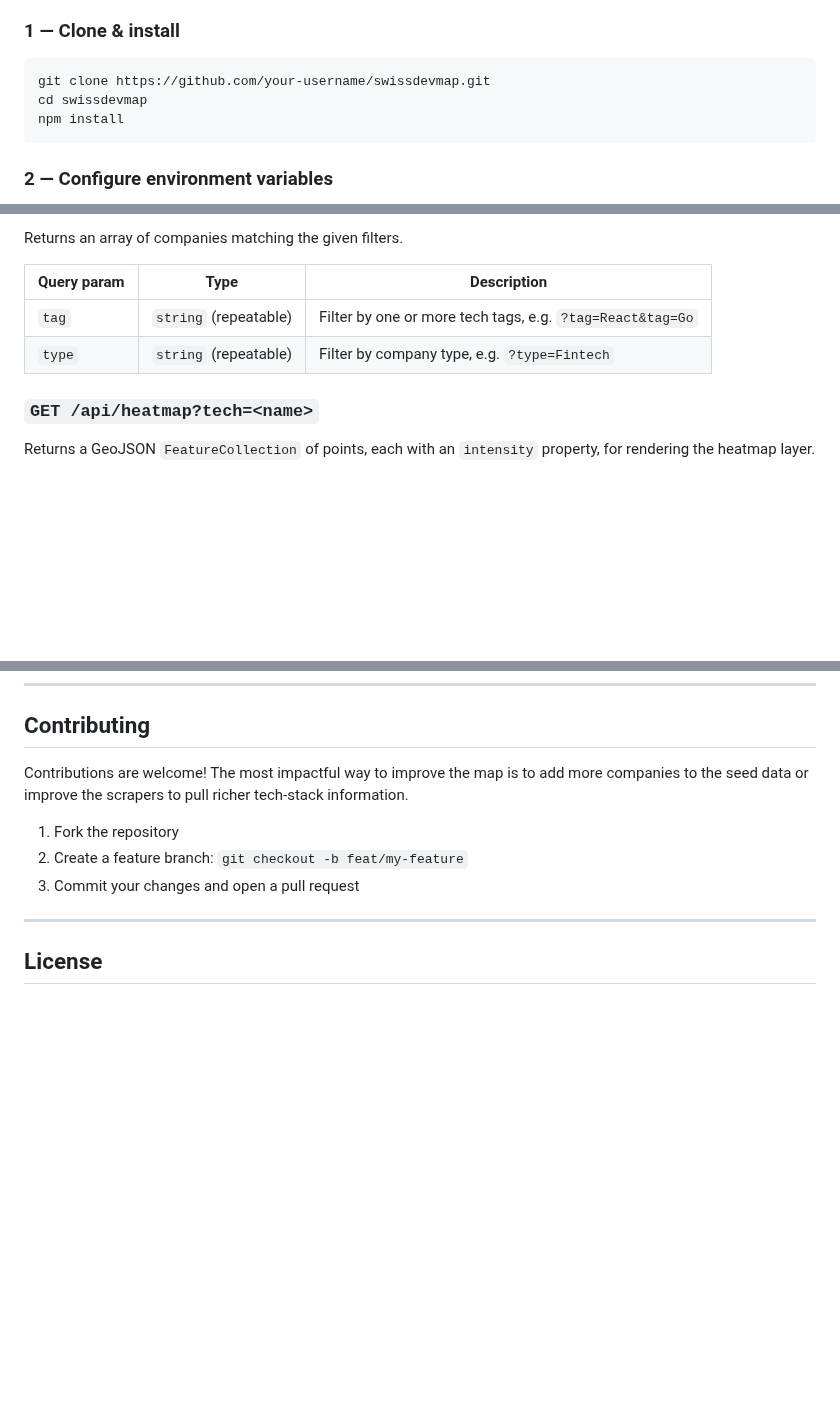
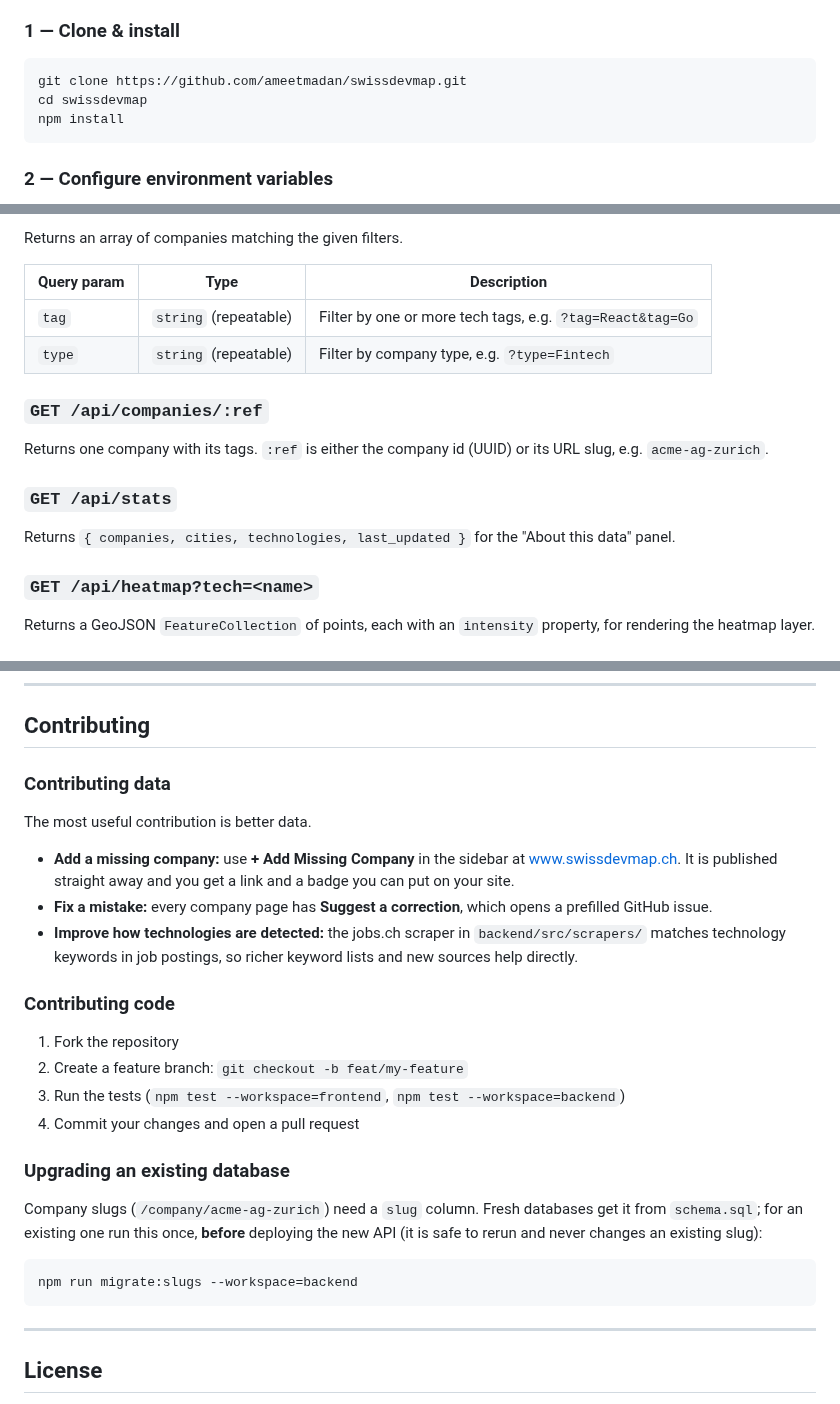
Before and after one commit to ameetmadan/swissdevmap, a Markdown page: README.md, 3 parts joined by grey strips. Drawn GitHub-style; blank space fills up the shorter version.

````diff
--- a/README.md
+++ b/README.md
@@ -107,7 +128,7 @@ swissdevmap/
 ### 1 — Clone & install
 
 ```bash
-git clone https://github.com/your-username/swissdevmap.git
+git clone https://github.com/ameetmadan/swissdevmap.git
 cd swissdevmap
 npm install
 ```
@@ -185,6 +206,14 @@ Returns an array of companies matching the given filters.
 | `tag` | `string` (repeatable) | Filter by one or more tech tags, e.g. `?tag=React&tag=Go` |
 | `type` | `string` (repeatable) | Filter by company type, e.g. `?type=Fintech` |
 
+### `GET /api/companies/:ref`
+
+Returns one company with its tags. `:ref` is either the company id (UUID) or its URL slug, e.g. `acme-ag-zurich`.
+
+### `GET /api/stats`
+
+Returns `{ companies, cities, technologies, last_updated }` for the "About this data" panel.
+
 ### `GET /api/heatmap?tech=<name>`
 
 Returns a GeoJSON `FeatureCollection` of points, each with an `intensity` property, for rendering the heatmap layer.
@@ -240,11 +269,28 @@ job_postings (
 
 ## Contributing
 
-Contributions are welcome! The most impactful way to improve the map is to add more companies to the seed data or improve the scrapers to pull richer tech-stack information.
+### Contributing data
+
+The most useful contribution is better data.
+
+- **Add a missing company:** use **+ Add Missing Company** in the sidebar at [www.swissdevmap.ch](https://www.swissdevmap.ch). It is published straight away and you get a link and a badge you can put on your site.
+- **Fix a mistake:** every company page has **Suggest a correction**, which opens a prefilled GitHub issue.
+- **Improve how technologies are detected:** the jobs.ch scraper in `backend/src/scrapers/` matches technology keywords in job postings, so richer keyword lists and new sources help directly.
+
+### Contributing code
 
 1. Fork the repository
 2. Create a feature branch: `git checkout -b feat/my-feature`
-3. Commit your changes and open a pull request
+3. Run the tests (`npm test --workspace=frontend`, `npm test --workspace=backend`)
+4. Commit your changes and open a pull request
+
+### Upgrading an existing database
+
+Company slugs (`/company/acme-ag-zurich`) need a `slug` column. Fresh databases get it from `schema.sql`; for an existing one run this once, **before** deploying the new API (it is safe to rerun and never changes an existing slug):
+
+```bash
+npm run migrate:slugs --workspace=backend
+```
 
 ---
 
````
Also changed, not shown: other parts of README.md (+22 -1 lines), docs/screenshot.jpg (added), docs/social-preview.jpg (added).
